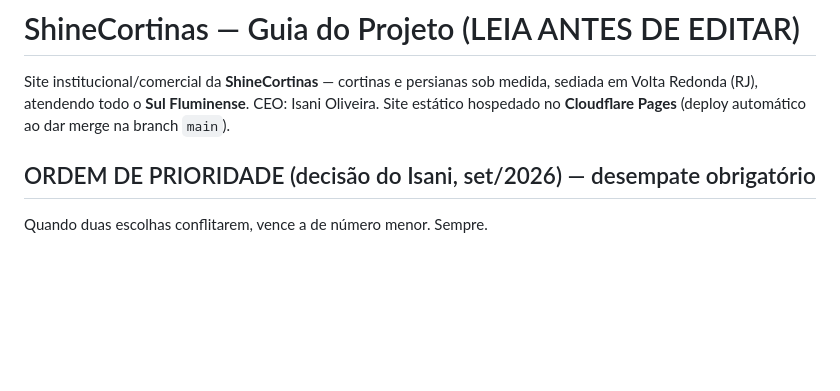
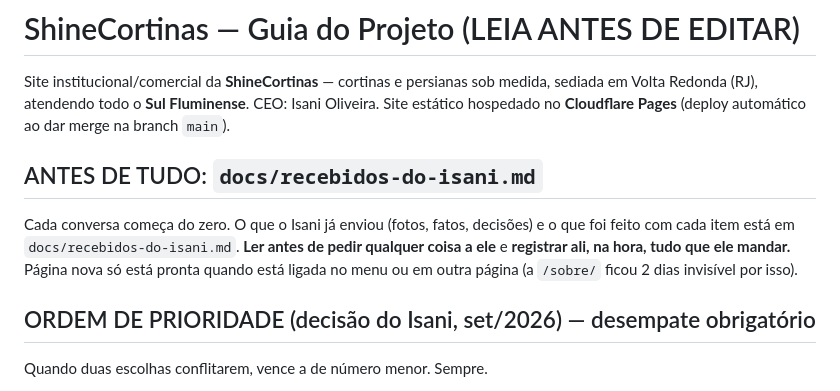
Before and after one commit to isaniheser/shinecortinas-site, a Markdown page: CLAUDE.md, the part around the change. Drawn GitHub-style; blank space fills up the shorter version.

Commit message:
docs: registro obrigatório do que o Isani enviou (docs/recebidos-do-isani.md) e regra no CLAUDE.md
Co-Authored-By: Claude Fable 5.1 <noreply@anthropic.com>

```diff
--- a/CLAUDE.md
+++ b/CLAUDE.md
@@ -4,6 +4,13 @@ Site institucional/comercial da **ShineCortinas** — cortinas e persianas sob m
 sediada em Volta Redonda (RJ), atendendo todo o **Sul Fluminense**.
 CEO: Isani Oliveira. Site estático hospedado no **Cloudflare Pages** (deploy
 automático ao dar merge na branch `main`).
+
+## ANTES DE TUDO: `docs/recebidos-do-isani.md`
+
+Cada conversa começa do zero. O que o Isani já enviou (fotos, fatos, decisões) e o que foi
+feito com cada item está em `docs/recebidos-do-isani.md`. **Ler antes de pedir qualquer
+coisa a ele** e **registrar ali, na hora, tudo que ele mandar.** Página nova só está pronta
+quando está ligada no menu ou em outra página (a `/sobre/` ficou 2 dias invisível por isso).
 
 ## ORDEM DE PRIORIDADE (decisão do Isani, set/2026) — desempate obrigatório
 
```
Also changed, not shown: docs/recebidos-do-isani.md (added, +39 -0 lines).
